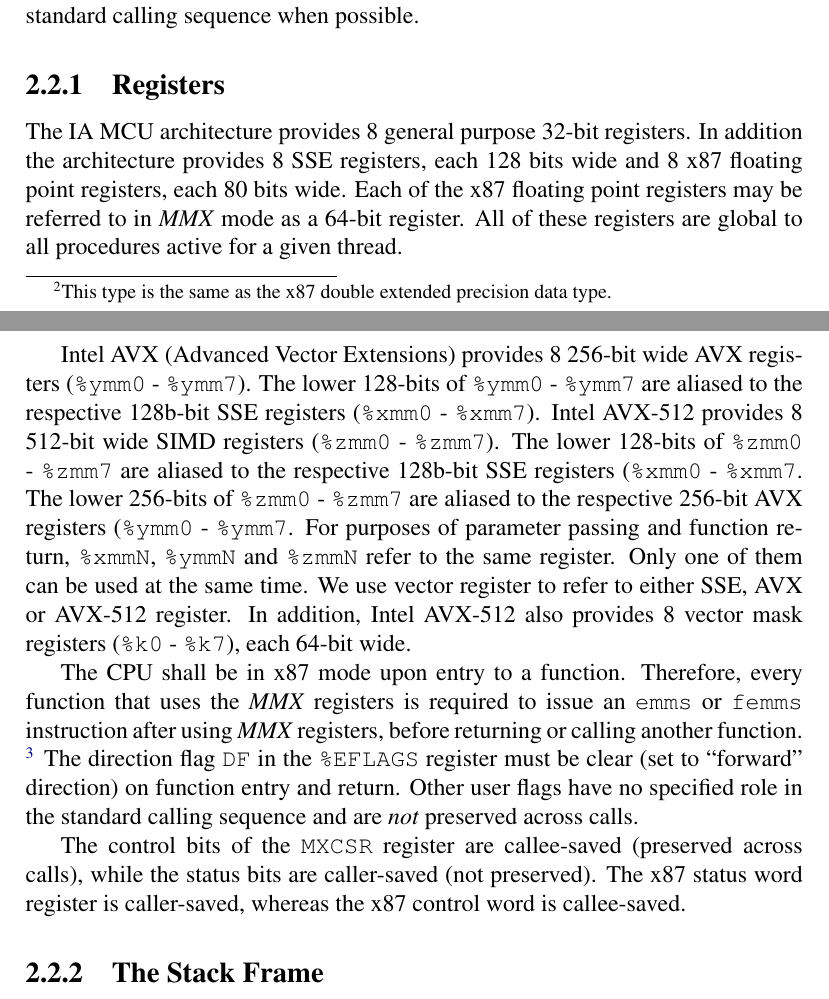
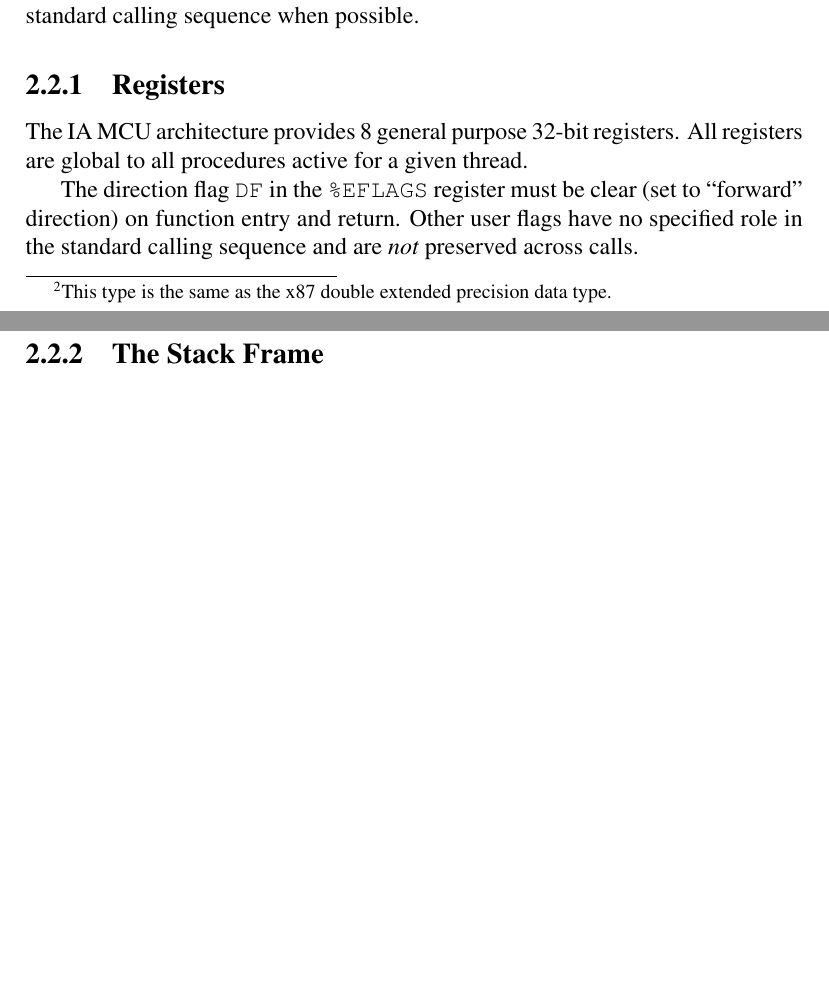
Before and after one commit to hjl-tools/x86-psABI, a LaTeX document (abi.tex, which reads low-level-sys-info.tex): two parts of pages 10 and 11 of 58 before the commit and two parts of pages 10 and 11 of 57 after it, joined at a grey line, cut so that both start at the same text, the shorter picture padded with empty space. Compiled offline with pdfLaTeX.

Commit message:
Remove vector and x87 registers

```diff
--- a/low-level-sys-info.tex
+++ b/low-level-sys-info.tex
@@ -164,43 +164,12 @@
 \label{subsec-registers}
 
 The \xARCH architecture provides 8 general purpose 32-bit registers.
-In addition the architecture provides 8 SSE registers, each 128 bits
-wide and 8 x87 floating point registers, each 80 bits wide.  Each of
-the x87 floating point registers may be referred to in \MMX
-mode as a 64-bit register.  All of these registers are global to all
-procedures active for a given thread.
+All registers are global to all procedures active for a given thread.
 
-Intel AVX (Advanced Vector Extensions) provides 8 256-bit wide AVX registers
-(\reg{ymm0} - \reg{ymm7}).  The lower 128-bits of \reg{ymm0} - \reg{ymm7}
-are aliased to the respective 128b-bit SSE registers (\reg{xmm0} -
-\reg{xmm7}).  Intel AVX-512 provides 8 512-bit wide SIMD registers
-(\reg{zmm0} - \reg{zmm7}).  The lower 128-bits of \reg{zmm0} - \reg{zmm7}
-are aliased to the respective 128b-bit SSE registers
-(\reg{xmm0} - \reg{xmm7}.
-The lower 256-bits of \reg{zmm0} - \reg{zmm7}
-are aliased to the respective 256-bit AVX registers
-(\reg{ymm0} - \reg{ymm7}.
-For purposes of parameter passing
-and function return, \reg{xmmN}, \reg{ymmN} and \reg{zmmN} refer to the
-same register. Only one of them can be used at the same time.  We use
-vector register to refer to either SSE, AVX or AVX-512 register.  In
-addition, Intel AVX-512 also provides 8 vector mask registers (\reg{k0}
-- \reg{k7}), each 64-bit wide.
-
-The CPU shall be in x87 mode upon entry to a function.  Therefore,
-every function that uses the \MMX registers is required to issue an
-\op{emms} or \op{femms} instruction after using \MMX registers, before
-returning or calling another function.  \footnote{All x87 registers
-are caller-saved, so callees that make use of the \MMX registers may
-use the faster \op{femms} instruction.}  The direction flag \code{DF} in the
+The direction flag \code{DF} in the
 \reg{EFLAGS} register must be clear (set to ``forward'' direction) on function
 entry and return.  Other user flags have no specified role in the
 standard calling sequence and are {\em not} preserved across calls.
-
-The control bits of the \code{MXCSR} register are callee-saved
-(preserved across calls), while the status bits are caller-saved (not
-preserved).  The x87 status word register is caller-saved, whereas
-the x87 control word is callee-saved.
 
 \subsection{The Stack Frame}
 \label{sec-stack-frame}
```
Also changed, not shown: 1 other file.
